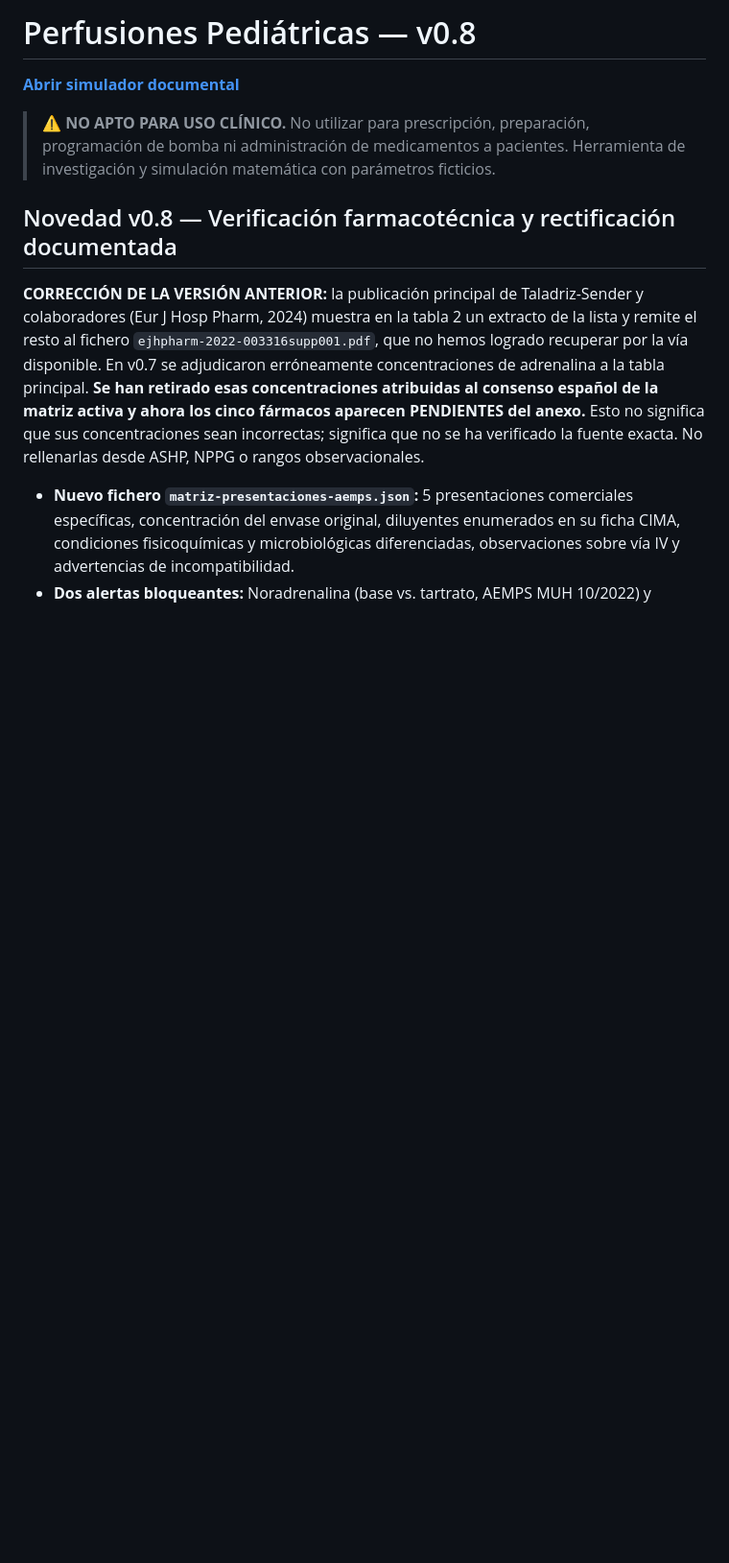
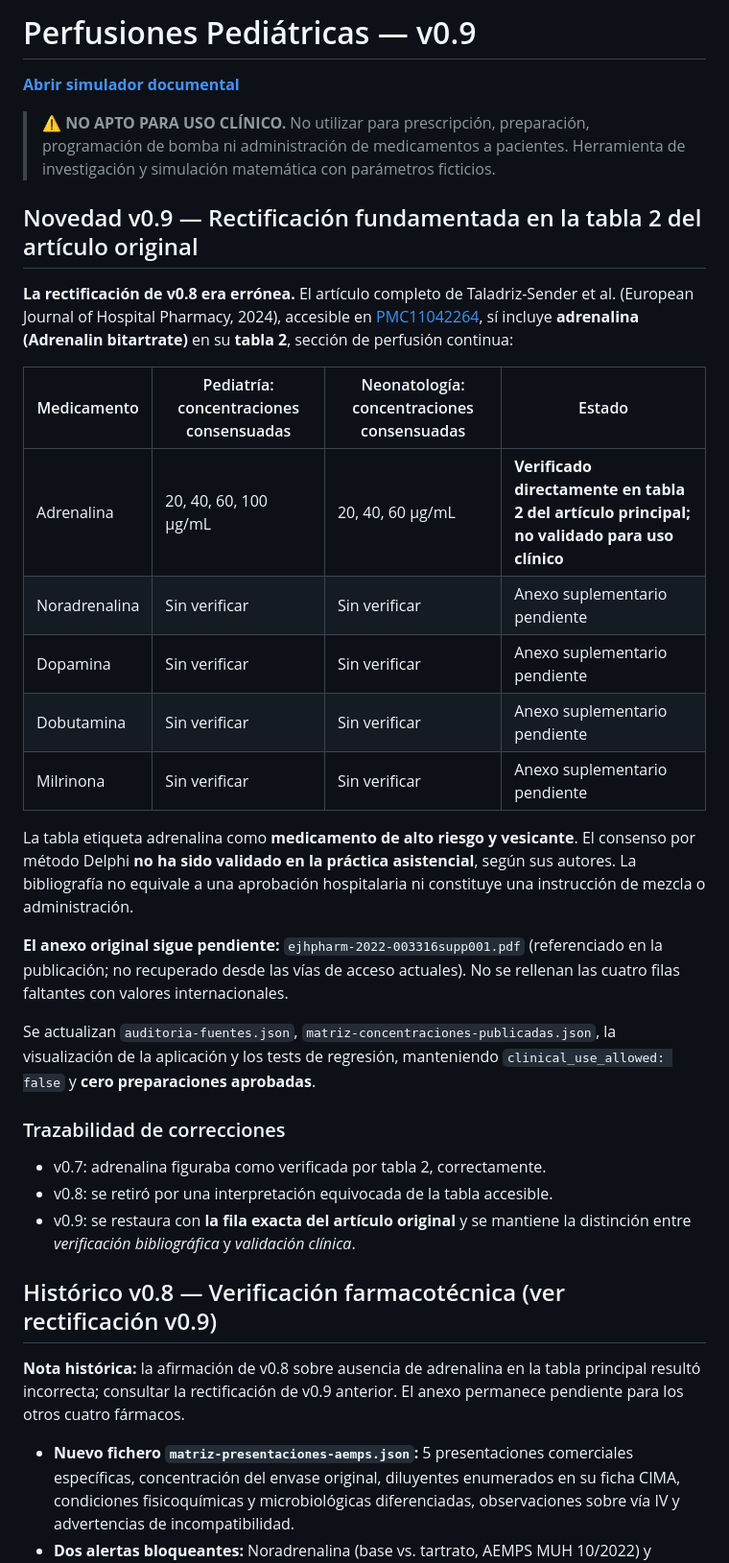
Before and after one commit to gonzaloares/perfusiones-pediatricas, a Markdown page: README.md, the part around one of its changes. Shown at 96% size. GitHub-like rendering; blank space fills up the shorter version.

Commit message:
v0.9: documentar corrección de adrenalina en tabla 2 y trazabilidad histórica

```diff
--- a/README.md
+++ b/README.md
@@ -1,12 +1,36 @@
-# Perfusiones Pediátricas — v0.8
+# Perfusiones Pediátricas — v0.9
 
 [**Abrir simulador documental**](https://gonzaloares.github.io/perfusiones-pediatricas/)
 
 > ⚠️ **NO APTO PARA USO CLÍNICO.** No utilizar para prescripción, preparación, programación de bomba ni administración de medicamentos a pacientes. Herramienta de investigación y simulación matemática con parámetros ficticios.
 
-## Novedad v0.8 — Verificación farmacotécnica y rectificación documentada
+## Novedad v0.9 — Rectificación fundamentada en la tabla 2 del artículo original
 
-**CORRECCIÓN DE LA VERSIÓN ANTERIOR:** la publicación principal de Taladriz-Sender y colaboradores (Eur J Hosp Pharm, 2024) muestra en la tabla 2 un extracto de la lista y remite el resto al fichero `ejhpharm-2022-003316supp001.pdf`, que no hemos logrado recuperar por la vía disponible. En v0.7 se adjudicaron erróneamente concentraciones de adrenalina a la tabla principal. **Se han retirado esas concentraciones atribuidas al consenso español de la matriz activa y ahora los cinco fármacos aparecen PENDIENTES del anexo.** Esto no significa que sus concentraciones sean incorrectas; significa que no se ha verificado la fuente exacta. No rellenarlas desde ASHP, NPPG o rangos observacionales.
+**La rectificación de v0.8 era errónea.** El artículo completo de Taladriz-Sender et al. (European Journal of Hospital Pharmacy, 2024), accesible en [PMC11042264](https://pmc.ncbi.nlm.nih.gov/articles/PMC11042264/), sí incluye **adrenalina (Adrenalin bitartrate)** en su **tabla 2**, sección de perfusión continua:
+
+| Medicamento | Pediatría: concentraciones consensuadas | Neonatología: concentraciones consensuadas | Estado |
+|---|---|---|---|
+| Adrenalina | 20, 40, 60, 100 µg/mL | 20, 40, 60 µg/mL | **Verificado directamente en tabla 2 del artículo principal; no validado para uso clínico** |
+| Noradrenalina | Sin verificar | Sin verificar | Anexo suplementario pendiente |
+| Dopamina | Sin verificar | Sin verificar | Anexo suplementario pendiente |
+| Dobutamina | Sin verificar | Sin verificar | Anexo suplementario pendiente |
+| Milrinona | Sin verificar | Sin verificar | Anexo suplementario pendiente |
+
+La tabla etiqueta adrenalina como **medicamento de alto riesgo y vesicante**. El consenso por método Delphi **no ha sido validado en la práctica asistencial**, según sus autores. La bibliografía no equivale a una aprobación hospitalaria ni constituye una instrucción de mezcla o administración.
+
+**El anexo original sigue pendiente:** `ejhpharm-2022-003316supp001.pdf` (referenciado en la publicación; no recuperado desde las vías de acceso actuales). No se rellenan las cuatro filas faltantes con valores internacionales.
+
+Se actualizan `auditoria-fuentes.json`, `matriz-concentraciones-publicadas.json`, la visualización de la aplicación y los tests de regresión, manteniendo `clinical_use_allowed: false` y **cero preparaciones aprobadas**.
+
+### Trazabilidad de correcciones
+- v0.7: adrenalina figuraba como verificada por tabla 2, correctamente.
+- v0.8: se retiró por una interpretación equivocada de la tabla accesible.
+- v0.9: se restaura con **la fila exacta del artículo original** y se mantiene la distinción entre *verificación bibliográfica* y *validación clínica*.
+
+## Histórico v0.8 — Verificación farmacotécnica (ver rectificación v0.9)
+
+
+**Nota histórica:** la afirmación de v0.8 sobre ausencia de adrenalina en la tabla principal resultó incorrecta; consultar la rectificación de v0.9 anterior. El anexo permanece pendiente para los otros cuatro fármacos.
 
 - **Nuevo fichero `matriz-presentaciones-aemps.json`:** 5 presentaciones comerciales específicas, concentración del envase original, diluyentes enumerados en su ficha CIMA, condiciones fisicoquímicas y microbiológicas diferenciadas, observaciones sobre vía IV y advertencias de incompatibilidad.
 - **Dos alertas bloqueantes:** Noradrenalina (base vs. tartrato, AEMPS MUH 10/2022) y Dopamina Grifols (población pediátrica no recomendada en la ficha de esa presentación).
```
Also changed, not shown: other parts of README.md (+2 -2 lines).
